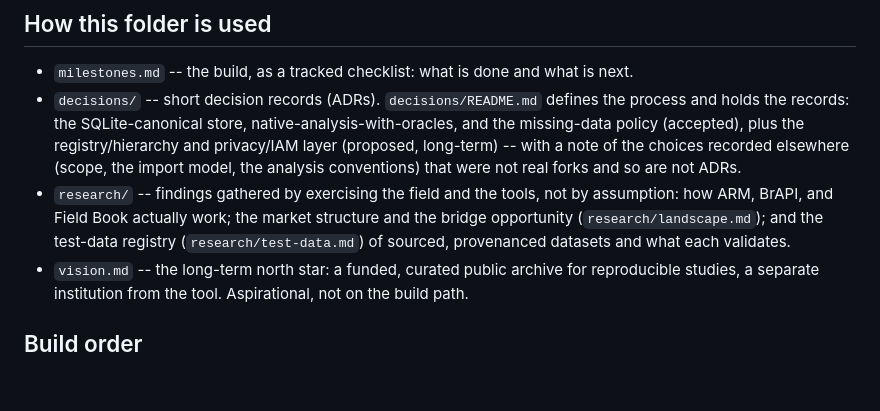
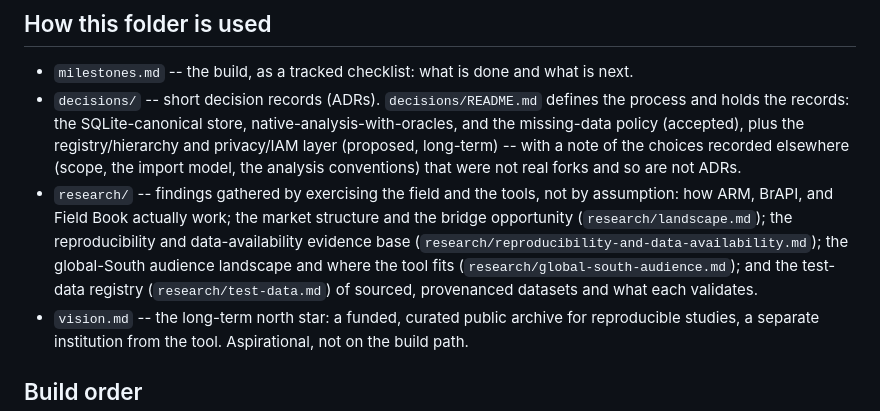
Before and after one commit to rbraunm/openfurrow, a Markdown page: roadmap/README.md, the part around the change. GitHub-like rendering; blank space fills up the shorter version.

```diff
--- a/roadmap/README.md
+++ b/roadmap/README.md
@@ -14,8 +14,11 @@ decisions, and the milestone trail. Nothing in `roadmap/` is load-bearing at run
   model, the analysis conventions) that were not real forks and so are not ADRs.
 - `research/` -- findings gathered by exercising the field and the tools, not by
   assumption: how ARM, BrAPI, and Field Book actually work; the market structure and the
-  bridge opportunity (`research/landscape.md`); and the test-data registry
-  (`research/test-data.md`) of sourced, provenanced datasets and what each validates.
+  bridge opportunity (`research/landscape.md`); the reproducibility and data-availability
+  evidence base (`research/reproducibility-and-data-availability.md`); the global-South
+  audience landscape and where the tool fits (`research/global-south-audience.md`); and
+  the test-data registry (`research/test-data.md`) of sourced, provenanced datasets and
+  what each validates.
 - `vision.md` -- the long-term north star: a funded, curated public archive for
   reproducible studies, a separate institution from the tool. Aspirational, not on the
   build path.
```
Also changed, not shown: roadmap/research/global-south-audience.md (added, +189 -0 lines).
